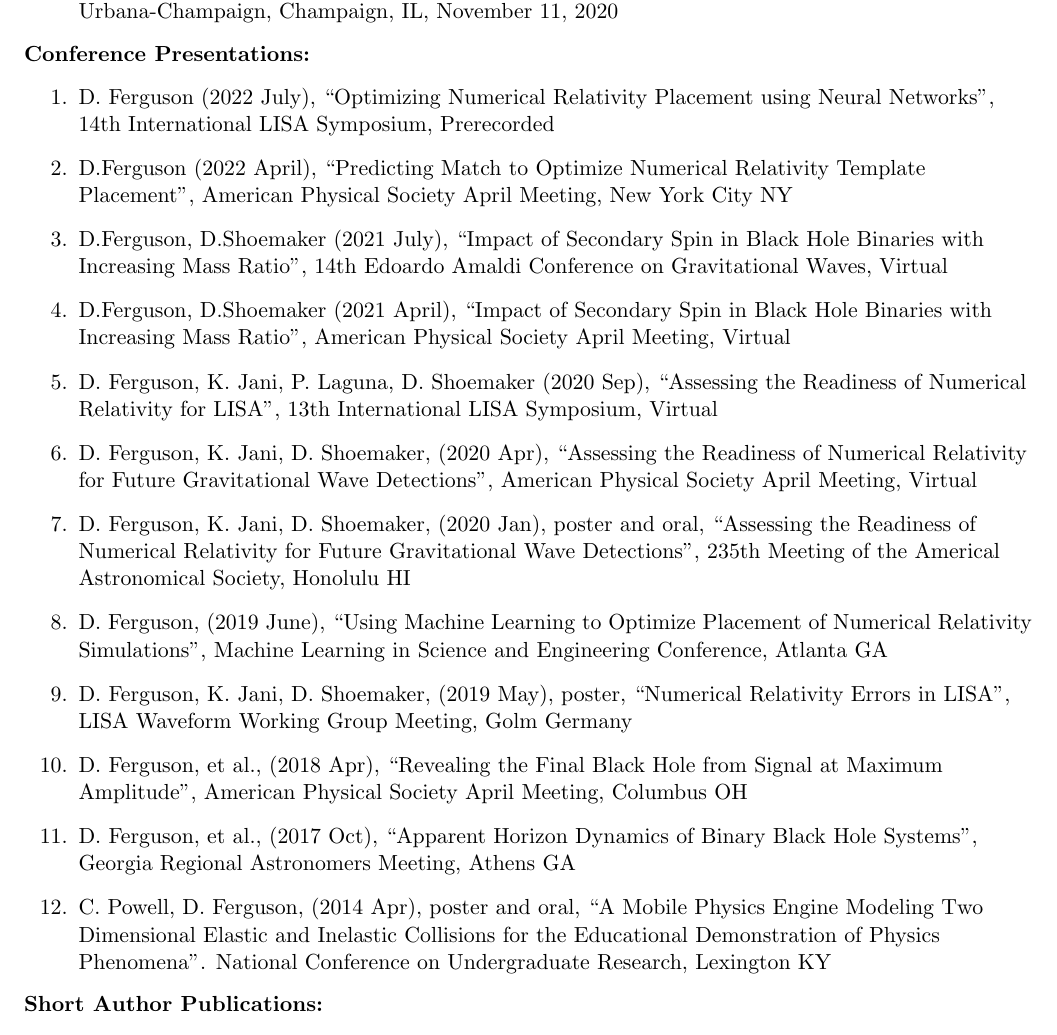
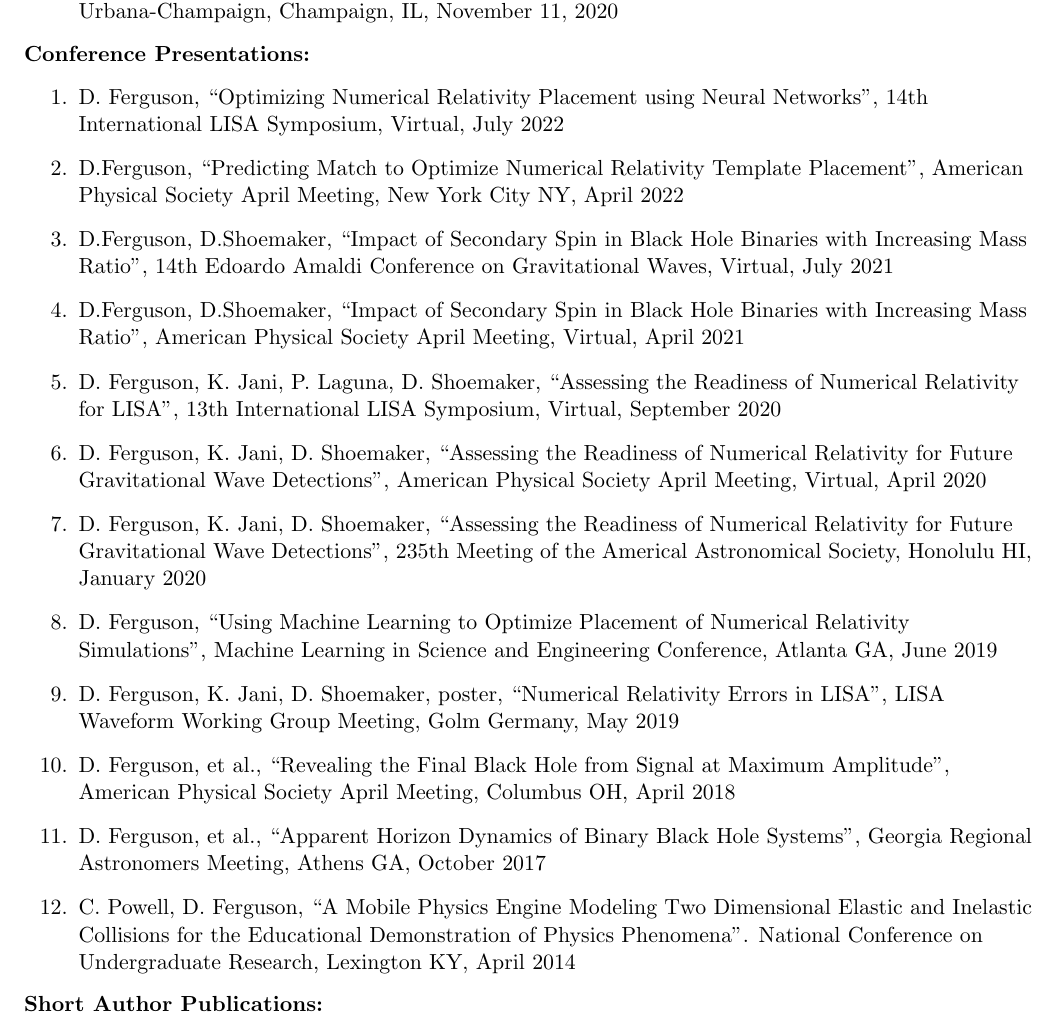
Before and after one commit to deborahferguson/cv, a LaTeX CV (cv.tex): part of page 2 of 6, cut so that both start at the same text. Compiled offline with pdfLaTeX.

Commit message:
update format of talks

```diff
--- a/cv.tex
+++ b/cv.tex
@@ -89,18 +89,18 @@
 
   \textbf{Conference Presentations:}
   \begin{enumerate}
-  \item D. Ferguson (2022 July), ``Optimizing Numerical Relativity Placement using Neural Networks'', 14th International LISA Symposium, Prerecorded
-  \item D.Ferguson (2022 April), ``Predicting Match to Optimize Numerical Relativity Template Placement'', American Physical Society April Meeting, New York City NY
-  \item D.Ferguson, D.Shoemaker (2021 July), ``Impact of Secondary Spin in Black Hole Binaries with Increasing Mass Ratio'', 14th Edoardo Amaldi Conference on Gravitational Waves, Virtual
-  \item D.Ferguson,  D.Shoemaker (2021 April), ``Impact of Secondary Spin in Black Hole Binaries with Increasing Mass Ratio'',  American Physical Society April Meeting, Virtual
-  \item D. Ferguson, K. Jani, P. Laguna, D. Shoemaker (2020 Sep), ``Assessing the Readiness of Numerical Relativity for LISA'', 13th International LISA Symposium, Virtual
-  \item D. Ferguson, K. Jani, D. Shoemaker, (2020 Apr), ``Assessing the Readiness of Numerical Relativity for Future Gravitational Wave Detections'', American Physical Society April Meeting, Virtual
-  \item D. Ferguson, K. Jani, D. Shoemaker, (2020 Jan), poster and oral, ``Assessing the Readiness of Numerical Relativity for Future Gravitational Wave Detections'', 235th Meeting of the Americal Astronomical Society, Honolulu HI
-  \item D. Ferguson, (2019 June), ``Using Machine Learning to Optimize Placement of Numerical Relativity Simulations'', Machine Learning in Science and Engineering Conference, Atlanta GA
-  \item D. Ferguson, K. Jani, D. Shoemaker, (2019 May), poster, ``Numerical Relativity Errors in LISA'', LISA Waveform Working Group Meeting, Golm Germany
-  \item D. Ferguson, et al., (2018 Apr), ``Revealing the Final Black Hole from Signal at Maximum Amplitude'', American Physical Society April Meeting, Columbus OH
-  \item D. Ferguson, et al., (2017 Oct), ``Apparent Horizon Dynamics of Binary Black Hole Systems'', Georgia Regional Astronomers Meeting, Athens GA
-  \item C. Powell, D. Ferguson, (2014 Apr), poster and oral, ``A Mobile Physics Engine Modeling Two Dimensional Elastic and Inelastic Collisions for the Educational Demonstration of Physics Phenomena''. National Conference on Undergraduate Research, Lexington KY
+  \item D. Ferguson, ``Optimizing Numerical Relativity Placement using Neural Networks'', 14th International LISA Symposium, Virtual, July 2022
+  \item D.Ferguson, ``Predicting Match to Optimize Numerical Relativity Template Placement'', American Physical Society April Meeting, New York City NY, April 2022
+  \item D.Ferguson, D.Shoemaker, ``Impact of Secondary Spin in Black Hole Binaries with Increasing Mass Ratio'', 14th Edoardo Amaldi Conference on Gravitational Waves, Virtual, July 2021
+  \item D.Ferguson,  D.Shoemaker, ``Impact of Secondary Spin in Black Hole Binaries with Increasing Mass Ratio'',  American Physical Society April Meeting, Virtual, April 2021
+  \item D. Ferguson, K. Jani, P. Laguna, D. Shoemaker, ``Assessing the Readiness of Numerical Relativity for LISA'', 13th International LISA Symposium, Virtual, September 2020
+  \item D. Ferguson, K. Jani, D. Shoemaker, ``Assessing the Readiness of Numerical Relativity for Future Gravitational Wave Detections'', American Physical Society April Meeting, Virtual, April 2020
+  \item D. Ferguson, K. Jani, D. Shoemaker, ``Assessing the Readiness of Numerical Relativity for Future Gravitational Wave Detections'', 235th Meeting of the Americal Astronomical Society, Honolulu HI, January 2020
+  \item D. Ferguson, ``Using Machine Learning to Optimize Placement of Numerical Relativity Simulations'', Machine Learning in Science and Engineering Conference, Atlanta GA, June 2019
+  \item D. Ferguson, K. Jani, D. Shoemaker, poster, ``Numerical Relativity Errors in LISA'', LISA Waveform Working Group Meeting, Golm Germany, May 2019
+  \item D. Ferguson, et al., ``Revealing the Final Black Hole from Signal at Maximum Amplitude'', American Physical Society April Meeting, Columbus OH, April 2018
+  \item D. Ferguson, et al., ``Apparent Horizon Dynamics of Binary Black Hole Systems'', Georgia Regional Astronomers Meeting, Athens GA, October 2017
+  \item C. Powell, D. Ferguson, ``A Mobile Physics Engine Modeling Two Dimensional Elastic and Inelastic Collisions for the Educational Demonstration of Physics Phenomena''. National Conference on Undergraduate Research, Lexington KY, April 2014
   \end{enumerate}
 
   \textbf{Short Author Publications:}
```
